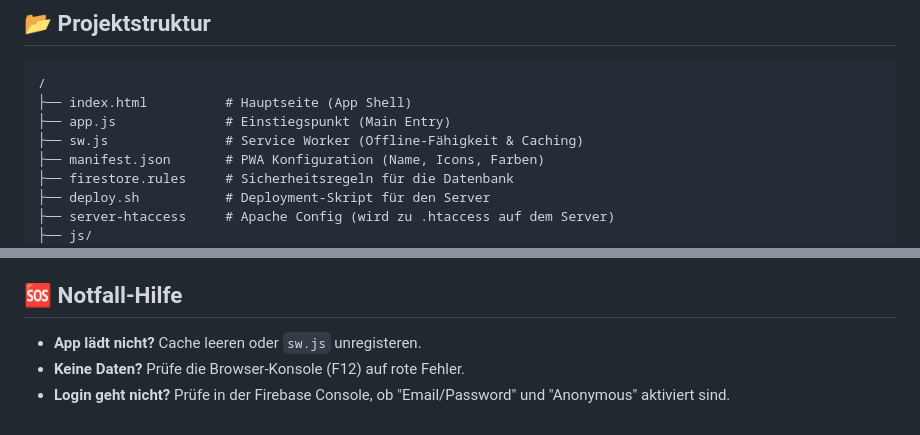
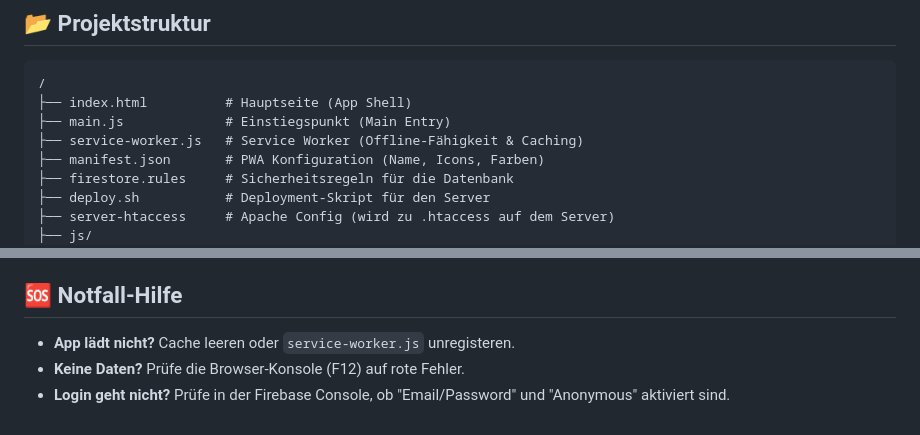
Before and after one commit to Schello805/Lichternacht, a Markdown page: README.md, 2 parts joined by grey strips. Rendered like a GitHub page.

Commit message:
Update README.md to reflect file structure changes (service-worker.js and main.js)

````diff
--- a/README.md
+++ b/README.md
@@ -18,8 +18,8 @@ Entwickelt mit Vanilla JavaScript, Firebase und TailwindCSS.
 ```
 /
 ├── index.html          # Hauptseite (App Shell)
-├── app.js              # Einstiegspunkt (Main Entry)
-├── sw.js               # Service Worker (Offline-Fähigkeit & Caching)
+├── main.js             # Einstiegspunkt (Main Entry)
+├── service-worker.js   # Service Worker (Offline-Fähigkeit & Caching)
 ├── manifest.json       # PWA Konfiguration (Name, Icons, Farben)
 ├── firestore.rules     # Sicherheitsregeln für die Datenbank
 ├── deploy.sh           # Deployment-Skript für den Server
@@ -111,6 +111,6 @@ Stelle sicher, dass deine Firebase Security Rules (`firestore.rules`) in der Fir
 
 ## 🆘 Notfall-Hilfe
 
-*   **App lädt nicht?** Cache leeren oder `sw.js` unregisteren.
+*   **App lädt nicht?** Cache leeren oder `service-worker.js` unregisteren.
 *   **Keine Daten?** Prüfe die Browser-Konsole (F12) auf rote Fehler.
 *   **Login geht nicht?** Prüfe in der Firebase Console, ob "Email/Password" und "Anonymous" aktiviert sind.
````
